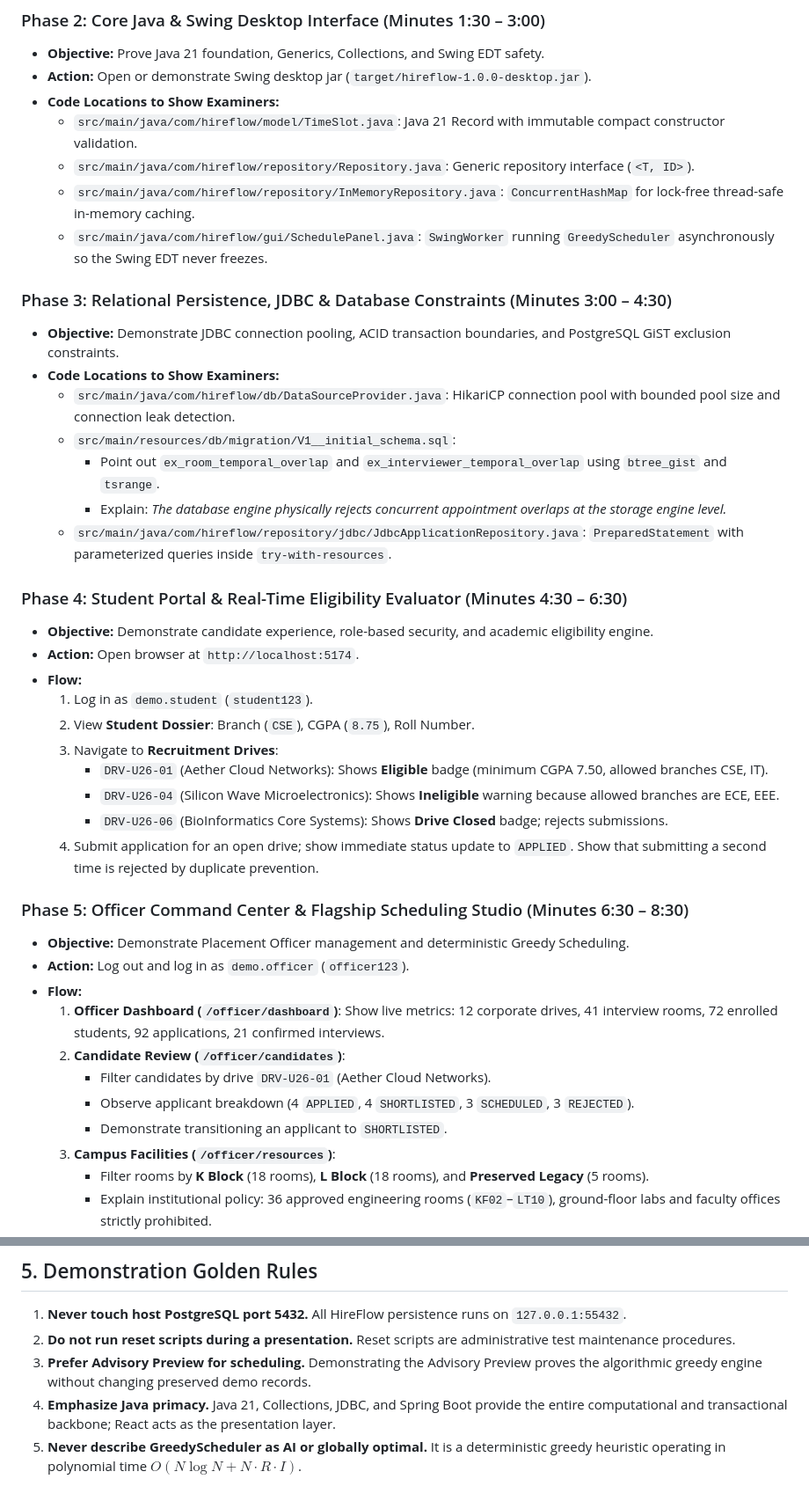
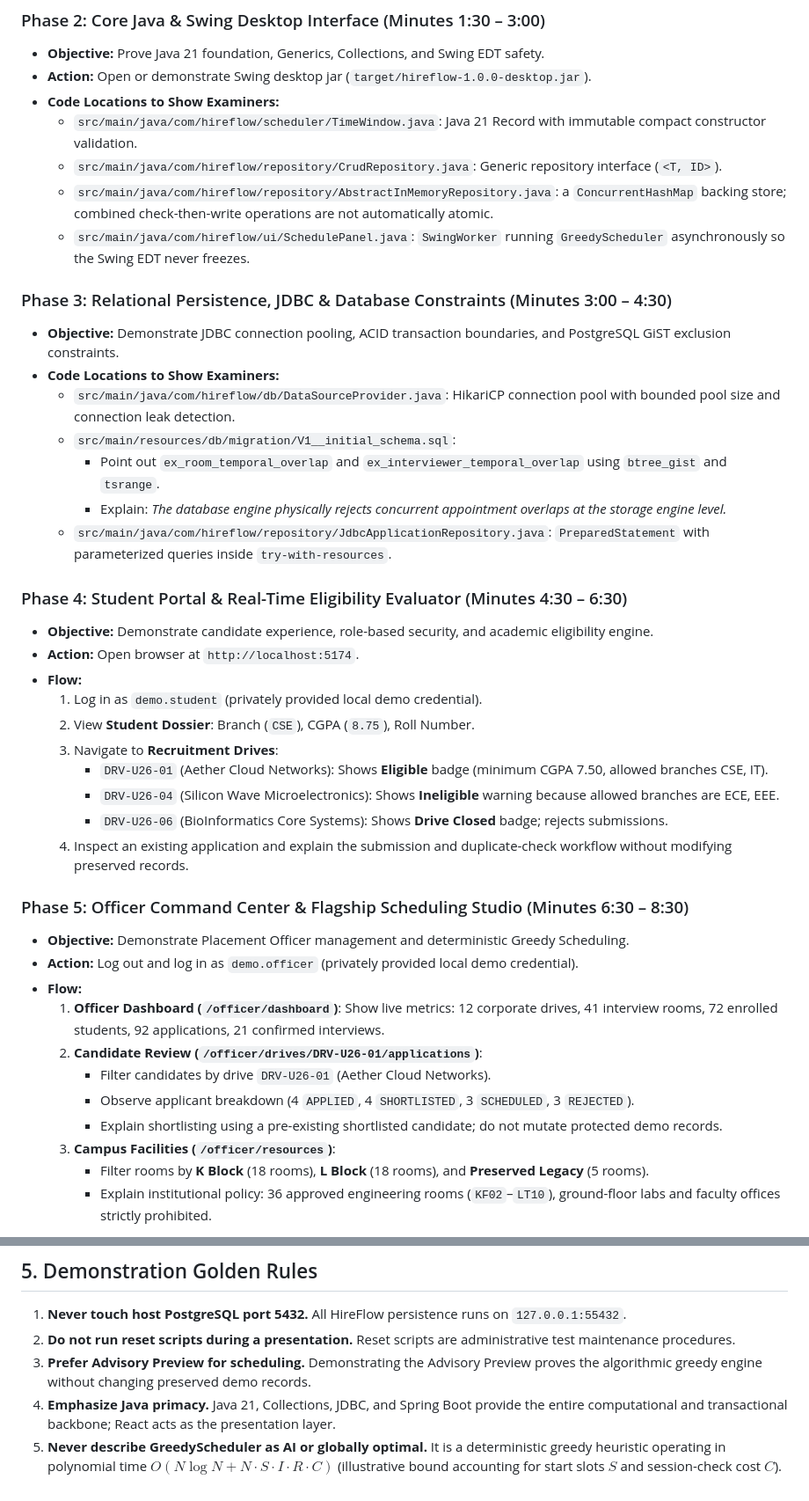
Before and after one commit to XrystalAbyss/hireflow, a Markdown page: docs/academic/HIREFLOW-FINAL-FACULTY-DEMO-CHECKLIST.md, 2 parts joined by grey strips. Shown at 88% size. Drawn GitHub-style.

Commit message:
docs(academic): correct source references and safeguard demonstration instructions

```diff
--- a/docs/academic/HIREFLOW-FINAL-FACULTY-DEMO-CHECKLIST.md
+++ b/docs/academic/HIREFLOW-FINAL-FACULTY-DEMO-CHECKLIST.md
@@ -52,10 +52,10 @@ powershell -NoLogo -NoProfile -ExecutionPolicy Bypass -File scripts/demo/Check-H
 - **Objective:** Prove Java 21 foundation, Generics, Collections, and Swing EDT safety.
 - **Action:** Open or demonstrate Swing desktop jar (`target/hireflow-1.0.0-desktop.jar`).
 - **Code Locations to Show Examiners:**
-  - `src/main/java/com/hireflow/model/TimeSlot.java`: Java 21 Record with immutable compact constructor validation.
-  - `src/main/java/com/hireflow/repository/Repository.java`: Generic repository interface (`<T, ID>`).
-  - `src/main/java/com/hireflow/repository/InMemoryRepository.java`: `ConcurrentHashMap` for lock-free thread-safe in-memory caching.
-  - `src/main/java/com/hireflow/gui/SchedulePanel.java`: `SwingWorker` running `GreedyScheduler` asynchronously so the Swing EDT never freezes.
+  - `src/main/java/com/hireflow/scheduler/TimeWindow.java`: Java 21 Record with immutable compact constructor validation.
+  - `src/main/java/com/hireflow/repository/CrudRepository.java`: Generic repository interface (`<T, ID>`).
+  - `src/main/java/com/hireflow/repository/AbstractInMemoryRepository.java`: a `ConcurrentHashMap` backing store; combined check-then-write operations are not automatically atomic.
+  - `src/main/java/com/hireflow/ui/SchedulePanel.java`: `SwingWorker` running `GreedyScheduler` asynchronously so the Swing EDT never freezes.
 
 ### Phase 3: Relational Persistence, JDBC & Database Constraints (Minutes 3:00 – 4:30)
 - **Objective:** Demonstrate JDBC connection pooling, ACID transaction boundaries, and PostgreSQL GiST exclusion constraints.
@@ -64,29 +64,29 @@ powershell -NoLogo -NoProfile -ExecutionPolicy Bypass -File scripts/demo/Check-H
   - `src/main/resources/db/migration/V1__initial_schema.sql`:
     - Point out `ex_room_temporal_overlap` and `ex_interviewer_temporal_overlap` using `btree_gist` and `tsrange`.
     - Explain: *The database engine physically rejects concurrent appointment overlaps at the storage engine level.*
-  - `src/main/java/com/hireflow/repository/jdbc/JdbcApplicationRepository.java`: `PreparedStatement` with parameterized queries inside `try-with-resources`.
+  - `src/main/java/com/hireflow/repository/JdbcApplicationRepository.java`: `PreparedStatement` with parameterized queries inside `try-with-resources`.
 
 ### Phase 4: Student Portal & Real-Time Eligibility Evaluator (Minutes 4:30 – 6:30)
 - **Objective:** Demonstrate candidate experience, role-based security, and academic eligibility engine.
 - **Action:** Open browser at `http://localhost:5174`.
 - **Flow:**
-  1. Log in as `demo.student` (`student123`).
+  1. Log in as `demo.student` (privately provided local demo credential).
   2. View **Student Dossier**: Branch (`CSE`), CGPA (`8.75`), Roll Number.
   3. Navigate to **Recruitment Drives**:
      - `DRV-U26-01` (Aether Cloud Networks): Shows **Eligible** badge (minimum CGPA 7.50, allowed branches CSE, IT).
      - `DRV-U26-04` (Silicon Wave Microelectronics): Shows **Ineligible** warning because allowed branches are ECE, EEE.
      - `DRV-U26-06` (BioInformatics Core Systems): Shows **Drive Closed** badge; rejects submissions.
-  4. Submit application for an open drive; show immediate status update to `APPLIED`. Show that submitting a second time is rejected by duplicate prevention.
+  4. Inspect an existing application and explain the submission and duplicate-check workflow without modifying preserved records.
 
 ### Phase 5: Officer Command Center & Flagship Scheduling Studio (Minutes 6:30 – 8:30)
 - **Objective:** Demonstrate Placement Officer management and deterministic Greedy Scheduling.
-- **Action:** Log out and log in as `demo.officer` (`officer123`).
+- **Action:** Log out and log in as `demo.officer` (privately provided local demo credential).
 - **Flow:**
   1. **Officer Dashboard (`/officer/dashboard`)**: Show live metrics: 12 corporate drives, 41 interview rooms, 72 enrolled students, 92 applications, 21 confirmed interviews.
-  2. **Candidate Review (`/officer/candidates`)**:
+  2. **Candidate Review (`/officer/drives/DRV-U26-01/applications`)**:
      - Filter candidates by drive `DRV-U26-01` (Aether Cloud Networks).
      - Observe applicant breakdown (4 `APPLIED`, 4 `SHORTLISTED`, 3 `SCHEDULED`, 3 `REJECTED`).
-     - Demonstrate transitioning an applicant to `SHORTLISTED`.
+     - Explain shortlisting using a pre-existing shortlisted candidate; do not mutate protected demo records.
   3. **Campus Facilities (`/officer/resources`)**:
      - Filter rooms by **K Block** (18 rooms), **L Block** (18 rooms), and **Preserved Legacy** (5 rooms).
      - Explain institutional policy: 36 approved engineering rooms (`KF02`–`LT10`), ground-floor labs and faculty offices strictly prohibited.
@@ -152,4 +152,4 @@ powershell -NoLogo -NoProfile -ExecutionPolicy Bypass -File scripts/demo/Check-H
 2. **Do not run reset scripts during a presentation.** Reset scripts are administrative test maintenance procedures.
 3. **Prefer Advisory Preview for scheduling.** Demonstrating the Advisory Preview proves the algorithmic greedy engine without changing preserved demo records.
 4. **Emphasize Java primacy.** Java 21, Collections, JDBC, and Spring Boot provide the entire computational and transactional backbone; React acts as the presentation layer.
-5. **Never describe GreedyScheduler as AI or globally optimal.** It is a deterministic greedy heuristic operating in polynomial time $O(N \log N + N \cdot R \cdot I)$.
+5. **Never describe GreedyScheduler as AI or globally optimal.** It is a deterministic greedy heuristic operating in polynomial time $O(N\log N + N\cdot S\cdot I\cdot R\cdot C)$ (illustrative bound accounting for start slots $S$ and session-check cost $C$).
```
Also changed, not shown: other parts of docs/academic/HIREFLOW-FINAL-FACULTY-DEMO-CHECKLIST.md (+7 -7 lines).
